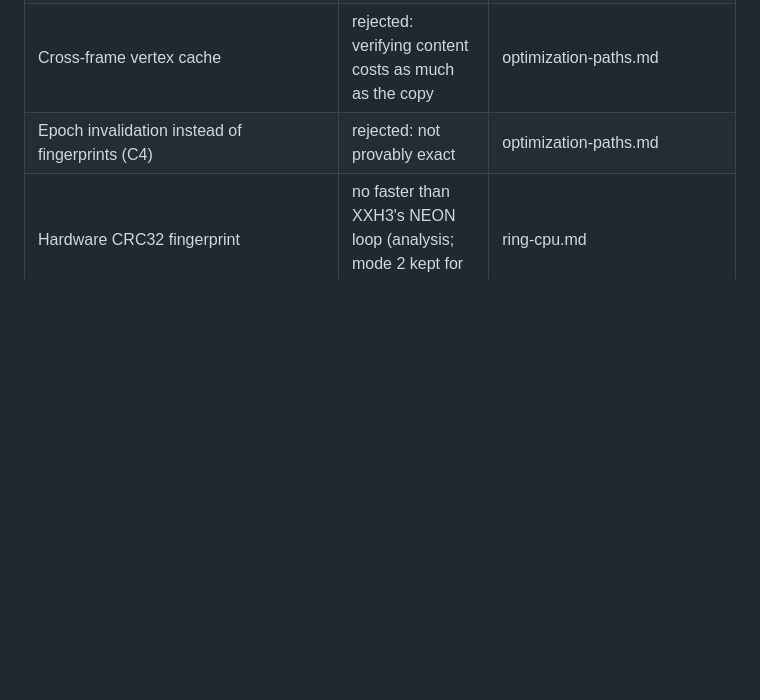
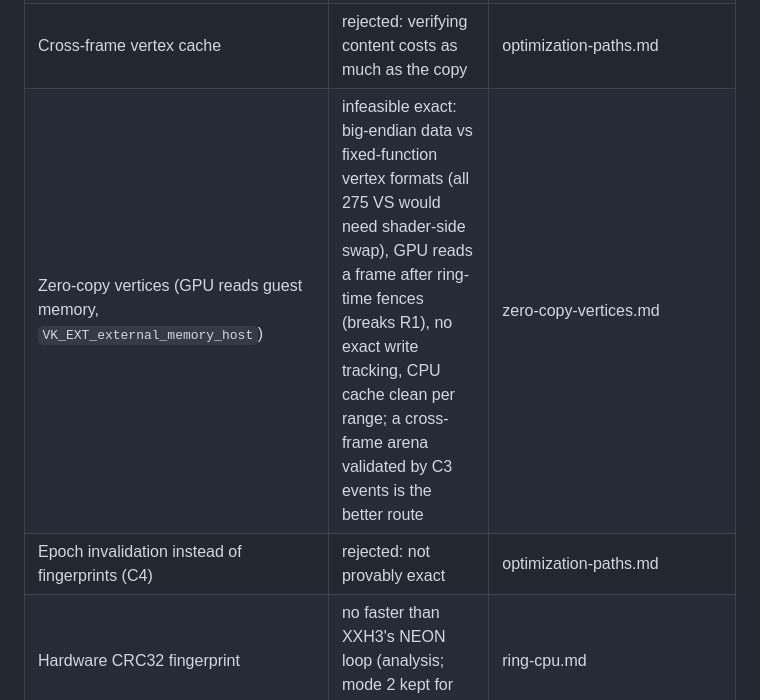
Before and after one commit to nebadasSwifty/masseffect-nx, a Markdown page: docs/cpu-cost-analysis.md, the part around the change. GitHub-like rendering; blank space fills up the shorter version.

Commit message:
docs: zero-copy vertex feasibility (infeasible exact; cross-frame arena recommended)
Co-Authored-By: Claude Opus 5.5 <noreply@anthropic.com>

```diff
--- a/docs/cpu-cost-analysis.md
+++ b/docs/cpu-cost-analysis.md
@@ -389,6 +389,7 @@ stores identical for the first 6 M stores (the args-in-registers method), differ
 | Asynchronous pipeline compile with skipped draws (E32b, t121) | 4515 draws skipped (pop-in) | performance-history.md |
 | Submitting every N draws (t206, t207) | no gain or worse; about 2 submissions per frame anyway | performance-history.md |
 | Cross-frame vertex cache | rejected: verifying content costs as much as the copy | optimization-paths.md |
+| Zero-copy vertices (GPU reads guest memory, `VK_EXT_external_memory_host`) | infeasible exact: big-endian data vs fixed-function vertex formats (all 275 VS would need shader-side swap), GPU reads a frame after ring-time fences (breaks R1), no exact write tracking, CPU cache clean per range; a cross-frame arena validated by C3 events is the better route | zero-copy-vertices.md |
 | Epoch invalidation instead of fingerprints (C4) | rejected: not provably exact | optimization-paths.md |
 | Hardware CRC32 fingerprint | no faster than XXH3's NEON loop (analysis; mode 2 kept for an A/B) | ring-cpu.md |
 | Vertex dedupe off (C41, t155) | 12.7 fps, ring 72 ms per frame: dedupe saves a lot | performance-history.md |
```
Also changed, not shown: docs/zero-copy-vertices.md (added, +163 -0 lines).
